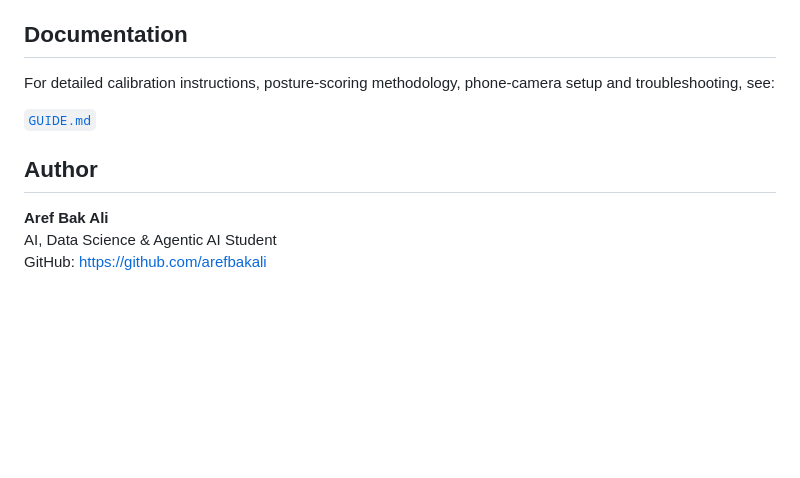
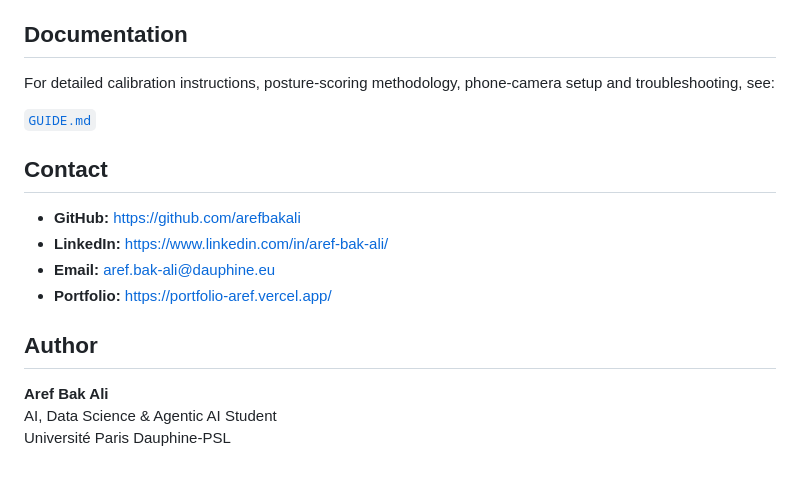
Before and after one commit to arefbakali/PostureAI, a Markdown page: README.md, the part around the change. Drawn GitHub-style; blank space fills up the shorter version.

```diff
--- a/README.md
+++ b/README.md
@@ -380,8 +380,15 @@ For detailed calibration instructions, posture-scoring methodology, phone-camera
 
 [`GUIDE.md`](GUIDE.md)
 
+## Contact
+
+- **GitHub:** https://github.com/arefbakali
+- **LinkedIn:** https://www.linkedin.com/in/aref-bak-ali/
+- **Email:** aref.bak-ali@dauphine.eu
+- **Portfolio:** https://portfolio-aref.vercel.app/
+
 ## Author
 
 **Aref Bak Ali**
 AI, Data Science & Agentic AI Student
-GitHub: https://github.com/arefbakali
+Université Paris Dauphine-PSL
```
